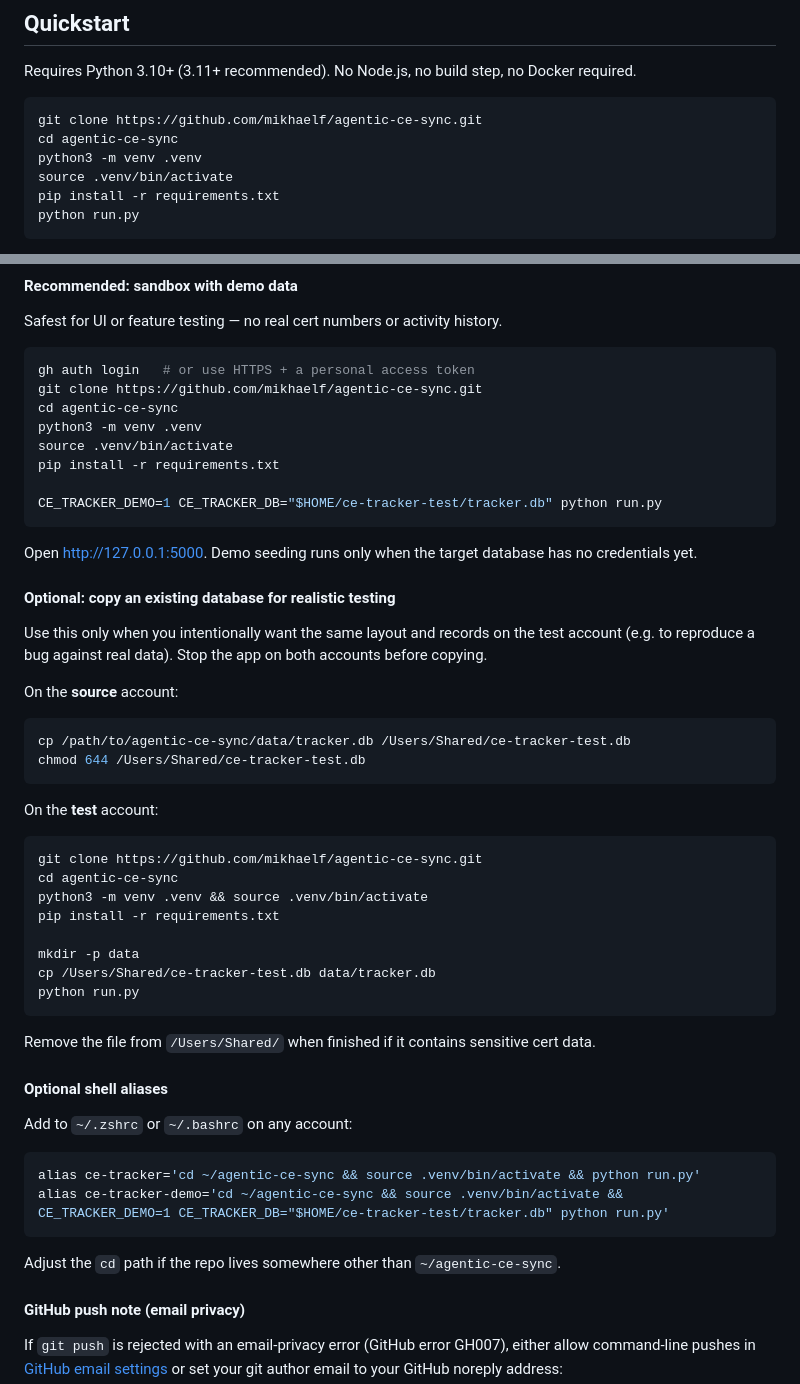
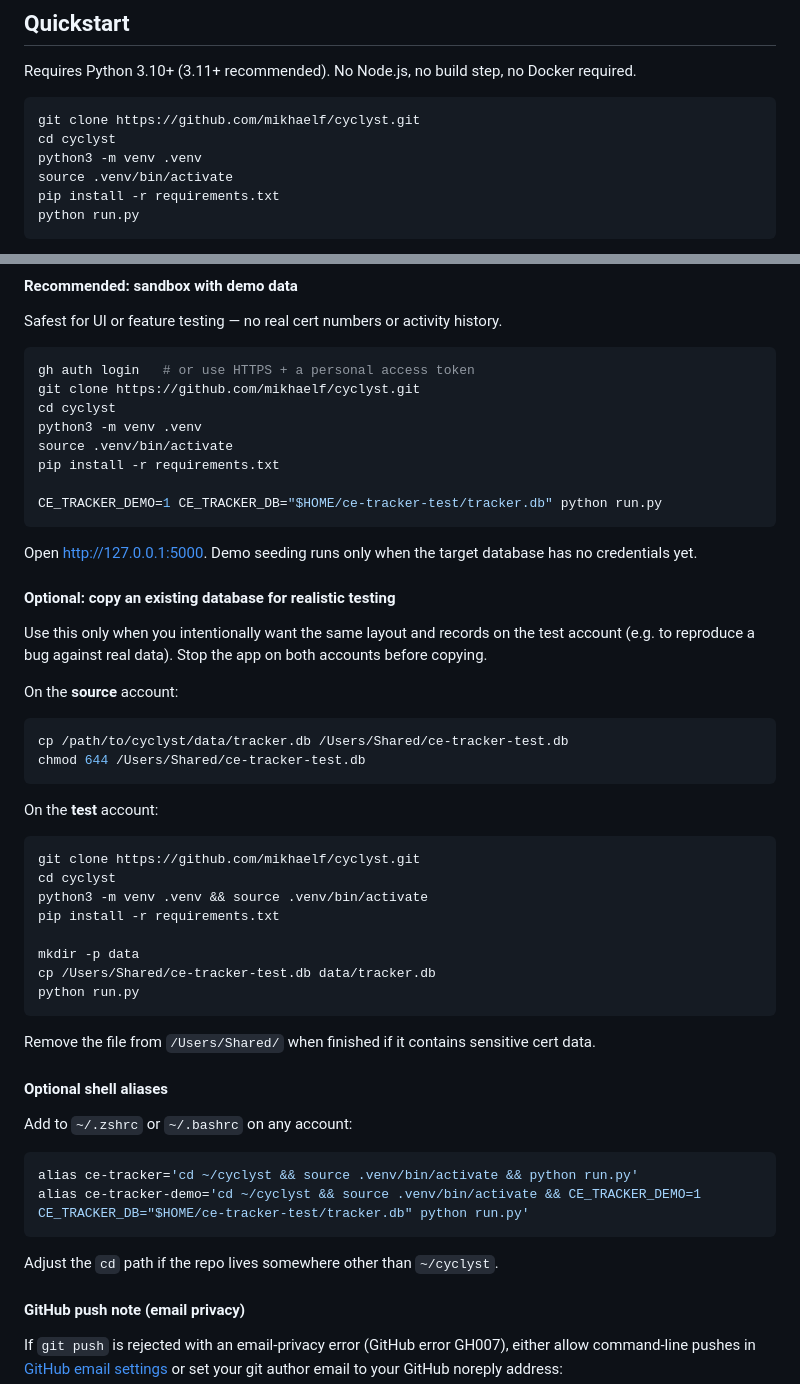
Before and after one commit to mikhaelf/cyclyst, a Markdown page: README.md, 2 parts joined by grey strips. Rendered like a GitHub page.

````diff
--- a/README.md
+++ b/README.md
@@ -113,8 +113,8 @@ per-credential progress, pace status, and audit-ready reports.
 Requires Python 3.10+ (3.11+ recommended). No Node.js, no build step, no Docker required.
 
 ```bash
-git clone https://github.com/mikhaelf/agentic-ce-sync.git
-cd agentic-ce-sync
+git clone https://github.com/mikhaelf/cyclyst.git
+cd cyclyst
 python3 -m venv .venv
 source .venv/bin/activate
 pip install -r requirements.txt
@@ -188,8 +188,8 @@ Safest for UI or feature testing — no real cert numbers or activity history.
 
 ```bash
 gh auth login   # or use HTTPS + a personal access token
-git clone https://github.com/mikhaelf/agentic-ce-sync.git
-cd agentic-ce-sync
+git clone https://github.com/mikhaelf/cyclyst.git
+cd cyclyst
 python3 -m venv .venv
 source .venv/bin/activate
 pip install -r requirements.txt
@@ -208,15 +208,15 @@ Use this only when you intentionally want the same layout and records on the tes
 On the **source** account:
 
 ```bash
-cp /path/to/agentic-ce-sync/data/tracker.db /Users/Shared/ce-tracker-test.db
+cp /path/to/cyclyst/data/tracker.db /Users/Shared/ce-tracker-test.db
 chmod 644 /Users/Shared/ce-tracker-test.db
 ```
 
 On the **test** account:
 
 ```bash
-git clone https://github.com/mikhaelf/agentic-ce-sync.git
-cd agentic-ce-sync
+git clone https://github.com/mikhaelf/cyclyst.git
+cd cyclyst
 python3 -m venv .venv && source .venv/bin/activate
 pip install -r requirements.txt
 
@@ -232,11 +232,11 @@ Remove the file from `/Users/Shared/` when finished if it contains sensitive cer
 Add to `~/.zshrc` or `~/.bashrc` on any account:
 
 ```bash
-alias ce-tracker='cd ~/agentic-ce-sync && source .venv/bin/activate && python run.py'
-alias ce-tracker-demo='cd ~/agentic-ce-sync && source .venv/bin/activate && CE_TRACKER_DEMO=1 CE_TRACKER_DB="$HOME/ce-tracker-test/tracker.db" python run.py'
+alias ce-tracker='cd ~/cyclyst && source .venv/bin/activate && python run.py'
+alias ce-tracker-demo='cd ~/cyclyst && source .venv/bin/activate && CE_TRACKER_DEMO=1 CE_TRACKER_DB="$HOME/ce-tracker-test/tracker.db" python run.py'
 ```
 
-Adjust the `cd` path if the repo lives somewhere other than `~/agentic-ce-sync`.
+Adjust the `cd` path if the repo lives somewhere other than `~/cyclyst`.
 
 #### GitHub push note (email privacy)
 
````
Also changed, not shown: PUBLISHING-CHECKLIST.md (+14 -12 lines).
